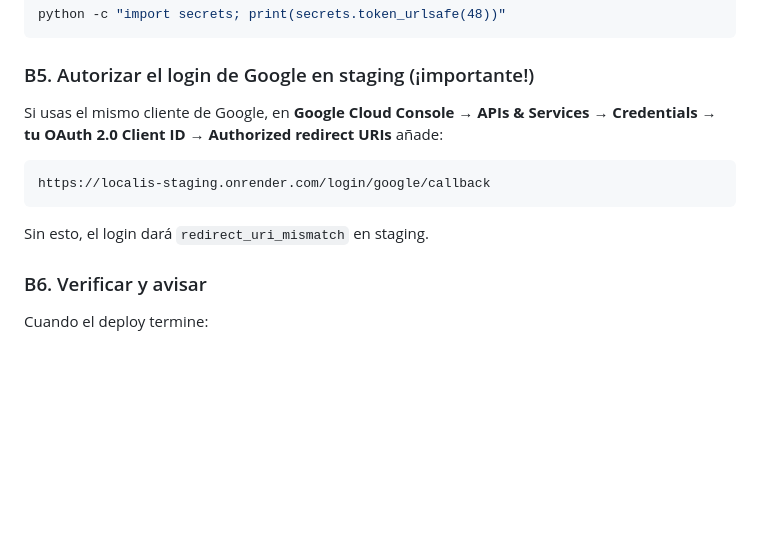
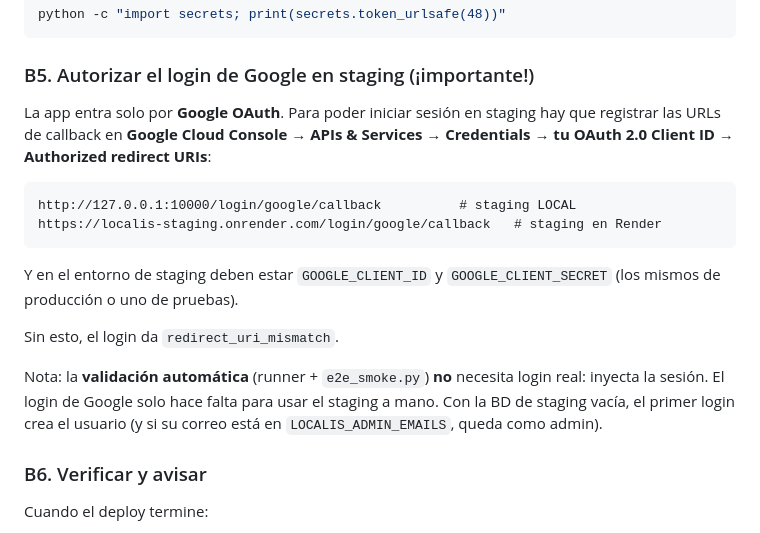
Before and after one commit to yahyadiab666-eng/localis, a Markdown page: docs/staging.md, the part around the change. GitHub-like rendering; blank space fills up the shorter version.

Commit message:
docs(staging): aclarar el paso de login (Google OAuth) para staging local y Render

````diff
--- a/docs/staging.md
+++ b/docs/staging.md
@@ -87,13 +87,25 @@ python -c "import secrets; print(secrets.token_urlsafe(48))"
 ```
 
 ### B5. Autorizar el login de Google en staging (¡importante!)
-Si usas el mismo cliente de Google, en **Google Cloud Console →
-APIs & Services → Credentials → tu OAuth 2.0 Client ID → Authorized redirect
-URIs** añade:
+La app entra solo por **Google OAuth**. Para poder iniciar sesión en staging hay
+que registrar las URLs de callback en **Google Cloud Console → APIs & Services →
+Credentials → tu OAuth 2.0 Client ID → Authorized redirect URIs**:
+
 ```
-https://localis-staging.onrender.com/login/google/callback
+http://127.0.0.1:10000/login/google/callback          # staging LOCAL
+https://localis-staging.onrender.com/login/google/callback   # staging en Render
 ```
-Sin esto, el login dará `redirect_uri_mismatch` en staging.
+
+Y en el entorno de staging deben estar `GOOGLE_CLIENT_ID` y
+`GOOGLE_CLIENT_SECRET` (los mismos de producción o uno de pruebas).
+
+Sin esto, el login da `redirect_uri_mismatch`.
+
+Nota: la **validación automática** (runner + `e2e_smoke.py`) **no** necesita
+login real: inyecta la sesión. El login de Google solo hace falta para usar el
+staging a mano. Con la BD de staging vacía, el primer login crea el usuario (y
+si su correo está en `LOCALIS_ADMIN_EMAILS`, queda como admin).
+
 
 ### B6. Verificar y avisar
 Cuando el deploy termine:
````
